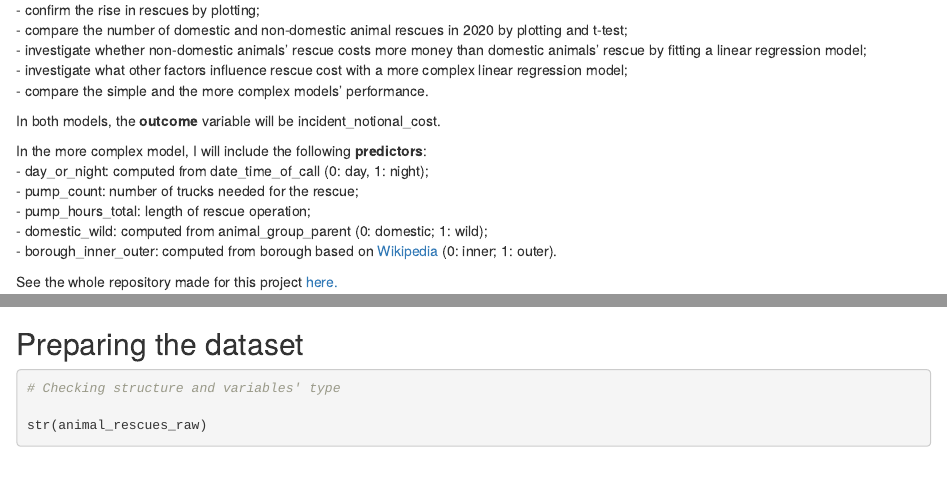
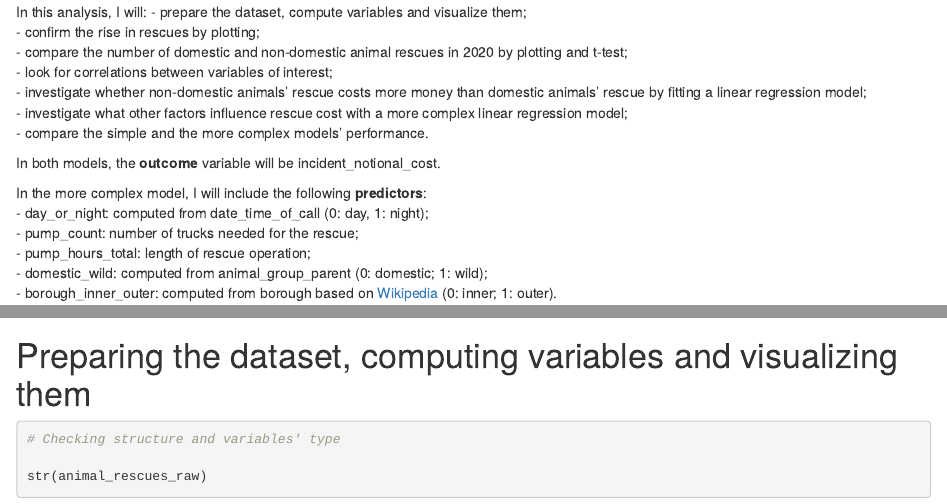
Before and after one commit to tothmercedesz2002/R-course-final, an R Markdown document (docs/index.Rmd): the page in a window 1100 px wide, from 320 px down before the commit and from 300 px down after it, and a second part further down, joined at a grey line. Rendered offline with R 4.5, knitr and Pandoc, with nearby package versions; some code elsewhere in the file could not run offline.

Commit message:
anaylsis plan updated

````diff
--- a/docs/index.Rmd
+++ b/docs/index.Rmd
@@ -14,8 +14,10 @@ Codebook available [here.](https://github.com/rfordatascience/tidytuesday/blob/m
 # 🐾 Goals of this analysis 🐾
 
 In this analysis, I will:
+- prepare the dataset, compute variables and visualize them;
 - confirm the rise in rescues by plotting;
 - compare the number of domestic and non-domestic animal rescues in 2020 by plotting and t-test;
+- look for correlations between variables of interest;
 - investigate whether non-domestic animals' rescue costs more money than domestic animals' rescue by fitting a linear regression model;
 - investigate what other factors influence rescue cost with a more complex linear regression model;
 - compare the simple and the more complex models' performance.
@@ -57,7 +59,7 @@ library(lubridate)
 animal_rescues_raw <- read_csv("https://raw.githubusercontent.com/rfordatascience/tidytuesday/main/data/2021/2021-06-29/animal_rescues.csv")
 ```
 
-## Preparing the dataset
+# Preparing the dataset, computing variables and visualizing them
 
 ```{r}
 # Checking structure and variables' type
````
